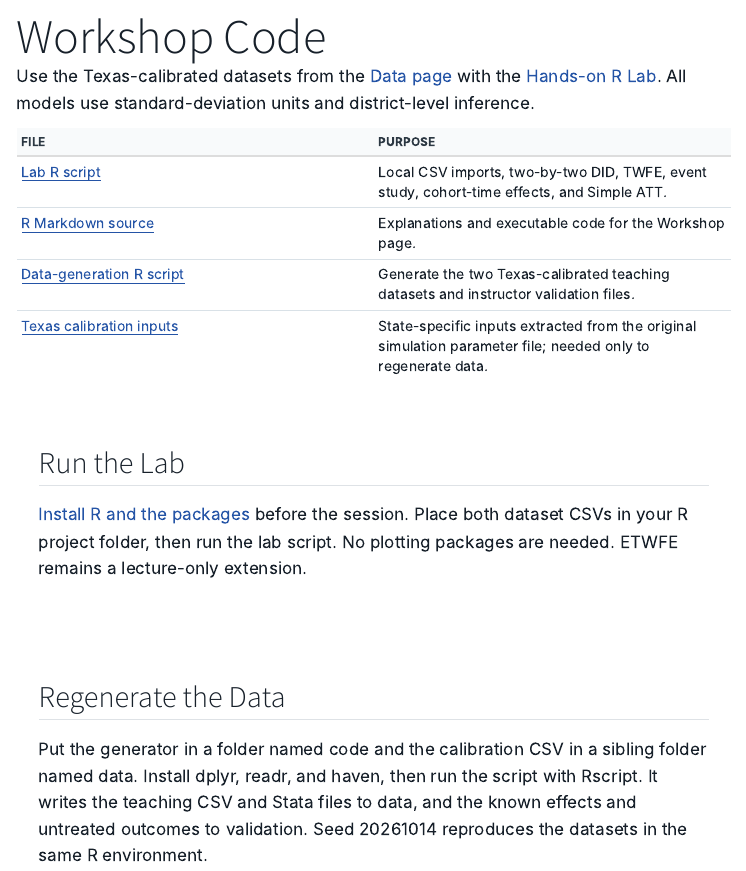
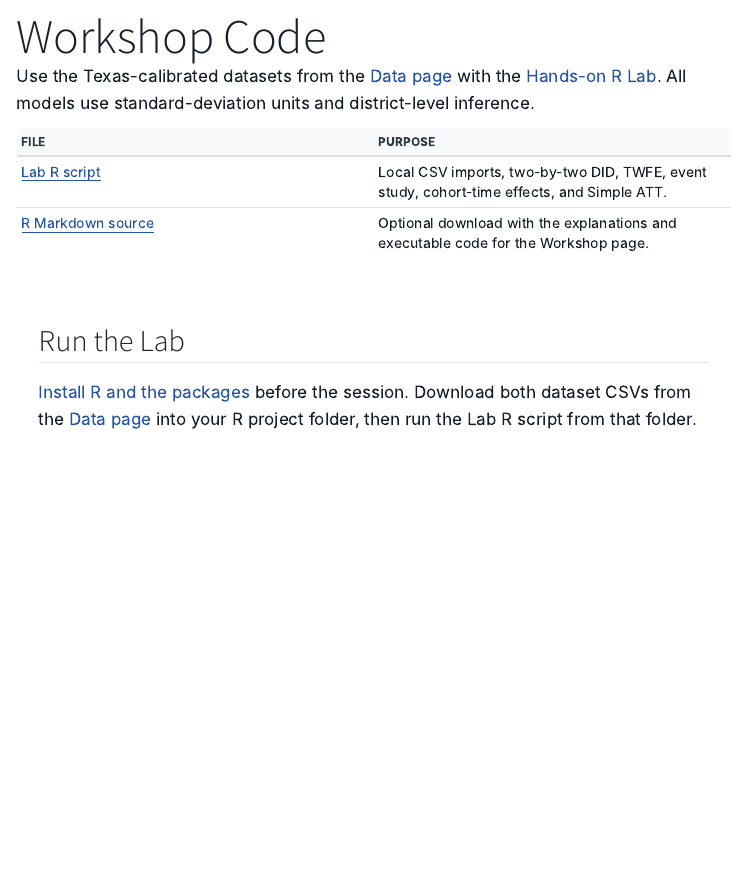
Before and after one commit to katjanestrickland/did-eprc-workshop, a Quarto document (code.qmd): the page in a window 1100 px wide, from 80 px down. Rendered offline with R 4.5, knitr and Pandoc in place of Quarto, with nearby package versions; menus at the side of the page are left out.

Commit message:
Simplify code page to participant lab downloads

```diff
--- a/code.qmd
+++ b/code.qmd
@@ -10,19 +10,10 @@ Use the Texas-calibrated datasets from the [Data page](data.html) with the
 | File | Purpose |
 |---|---|
 | [Lab R script](code/workshop_lab.R) | Local CSV imports, two-by-two DID, TWFE, event study, cohort-time effects, and Simple ATT. |
-| [R Markdown source](workshop.Rmd) | Explanations and executable code for the Workshop page. |
-| [Data-generation R script](code/01_generate_workshop_data.R) | Generate the two Texas-calibrated teaching datasets and instructor validation files. |
-| [Texas calibration inputs](data/texas_calibration.csv) | State-specific inputs extracted from the original simulation parameter file; needed only to regenerate data. |
+| [R Markdown source](workshop.Rmd) | Optional download with the explanations and executable code for the Workshop page. |
 
 ## Run the Lab
 
 [Install R and the packages](workshop.html#set-up-r) before the session.
-Place both dataset CSVs in your R project folder, then run the lab script.
-No plotting packages are needed. ETWFE remains a lecture-only extension.
-
-## Regenerate the Data
-
-Put the generator in a folder named code and the calibration CSV in a sibling folder named data.
-Install dplyr, readr, and haven, then run the script with Rscript.
-It writes the teaching CSV and Stata files to data, and the known effects and untreated outcomes
-to validation. Seed 20261014 reproduces the datasets in the same R environment.
+Download both dataset CSVs from the [Data page](data.html) into your R project folder,
+then run the Lab R script from that folder.
```
Also changed, not shown: code.html.
